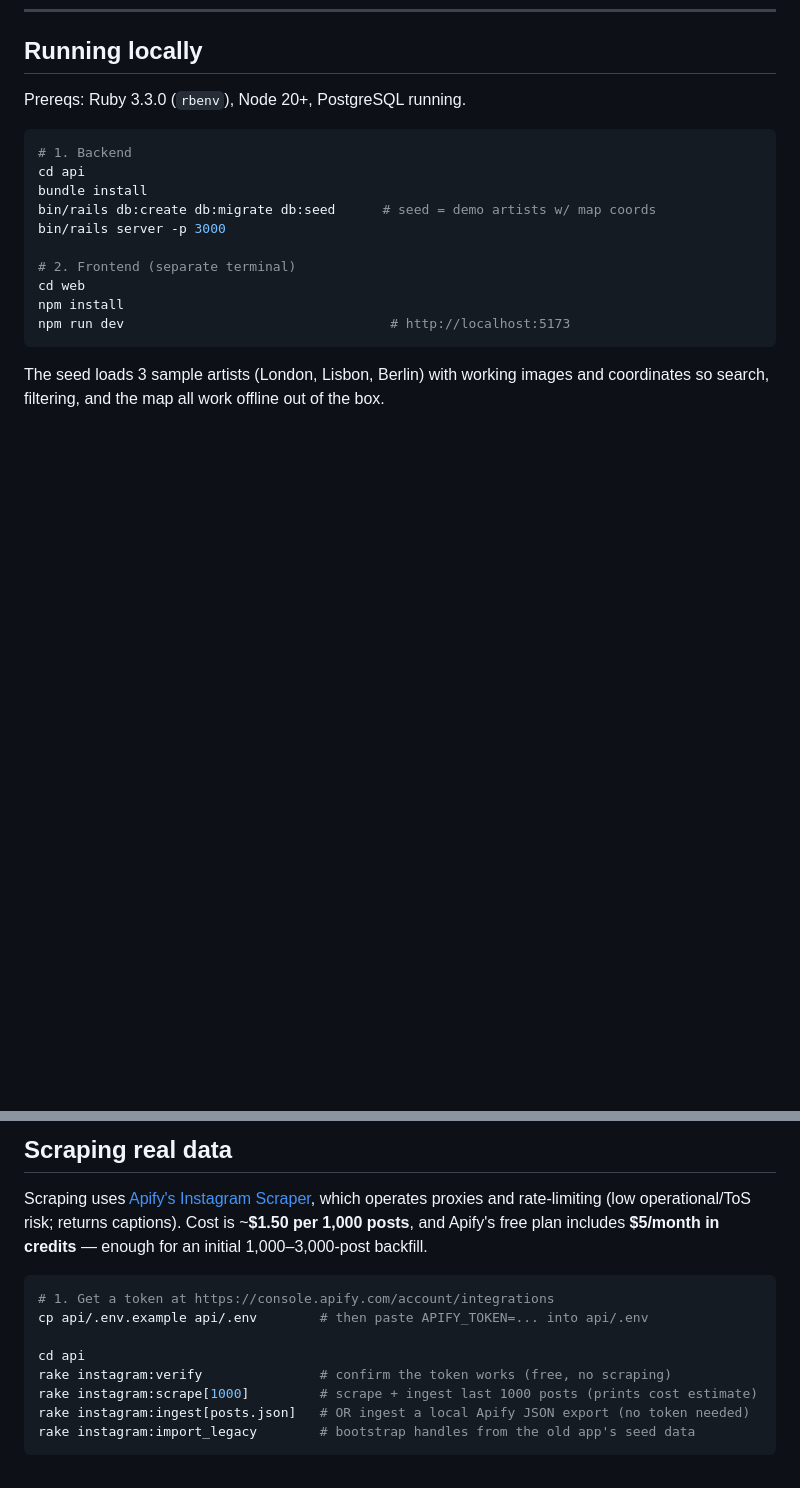
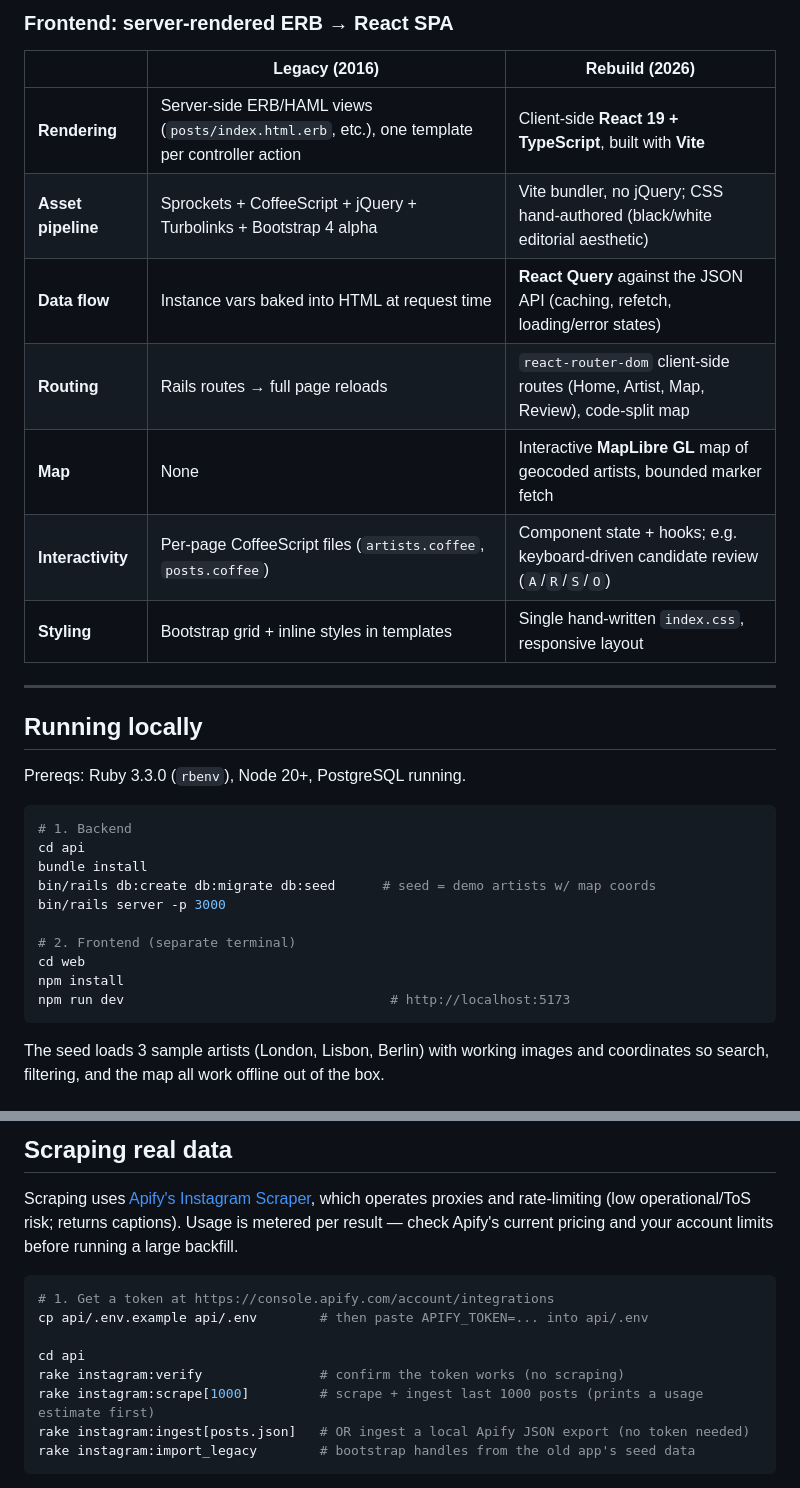
Before and after one commit to acordivari/tatu-repo, a Markdown page: README.md, 2 parts joined by grey strips. GitHub-like rendering; blank space fills up the shorter version.

````diff
--- a/README.md
+++ b/README.md
@@ -51,3 +72,17 @@ blackworkers/
+### Frontend: server-rendered ERB → React SPA
+
+| | Legacy (2016) | Rebuild (2026) |
+|---|---|---|
+| **Rendering** | Server-side ERB/HAML views (`posts/index.html.erb`, etc.), one template per controller action | Client-side **React 19 + TypeScript**, built with **Vite** |
+| **Asset pipeline** | Sprockets + CoffeeScript + jQuery + Turbolinks + Bootstrap 4 alpha | Vite bundler, no jQuery; CSS hand-authored (black/white editorial aesthetic) |
+| **Data flow** | Instance vars baked into HTML at request time | **React Query** against the JSON API (caching, refetch, loading/error states) |
+| **Routing** | Rails routes → full page reloads | `react-router-dom` client-side routes (Home, Artist, Map, Review), code-split map |
+| **Map** | None | Interactive **MapLibre GL** map of geocoded artists, bounded marker fetch |
+| **Interactivity** | Per-page CoffeeScript files (`artists.coffee`, `posts.coffee`) | Component state + hooks; e.g. keyboard-driven candidate review (`A`/`R`/`S`/`O`) |
+| **Styling** | Bootstrap grid + inline styles in templates | Single hand-written `index.css`, responsive layout |
+
+---
+
 ## Running locally
 
 Prereqs: Ruby 3.3.0 (`rbenv`), Node 20+, PostgreSQL running.
@@ -74,16 +109,16 @@ coordinates so search, filtering, and the map all work offline out of the box.
 
 Scraping uses [Apify's Instagram Scraper](https://apify.com/apify/instagram-scraper),
 which operates proxies and rate-limiting (low operational/ToS risk; returns captions).
-Cost is ~**$1.50 per 1,000 posts**, and Apify's free plan includes **$5/month in
-credits** — enough for an initial 1,000–3,000-post backfill.
+Usage is metered per result — check Apify's current pricing and your account limits
+before running a large backfill.
 
 ```bash
 # 1. Get a token at https://console.apify.com/account/integrations
 cp api/.env.example api/.env        # then paste APIFY_TOKEN=... into api/.env
 
 cd api
-rake instagram:verify               # confirm the token works (free, no scraping)
-rake instagram:scrape[1000]         # scrape + ingest last 1000 posts (prints cost estimate)
+rake instagram:verify               # confirm the token works (no scraping)
+rake instagram:scrape[1000]         # scrape + ingest last 1000 posts (prints a usage estimate first)
 rake instagram:ingest[posts.json]   # OR ingest a local Apify JSON export (no token needed)
 rake instagram:import_legacy        # bootstrap handles from the old app's seed data
 ```
````
Also changed, not shown: other parts of README.md (+27 -2 lines).
